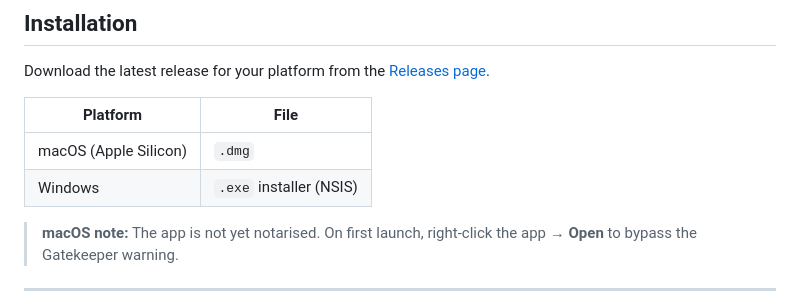
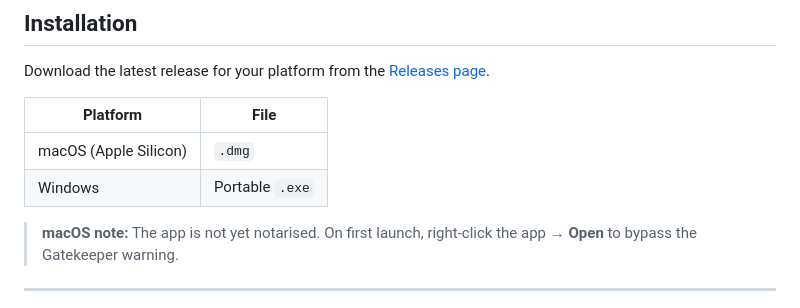
Before and after one commit to WithoutWout/cm-conversation-dashboard, a Markdown page: README.md, the part around the change. Drawn GitHub-style.

Commit message:
docs: update Windows installation instructions to specify Portable `.exe`

```diff
--- a/README.md
+++ b/README.md
@@ -59,7 +59,7 @@ Download the latest release for your platform from the [Releases page](https://g
 | Platform              | File                    |
 | --------------------- | ----------------------- |
 | macOS (Apple Silicon) | `.dmg`                  |
-| Windows               | `.exe` installer (NSIS) |
+| Windows               | Portable `.exe`         |
 
 > **macOS note:** The app is not yet notarised. On first launch, right-click the app → **Open** to bypass the Gatekeeper warning.
 
```
